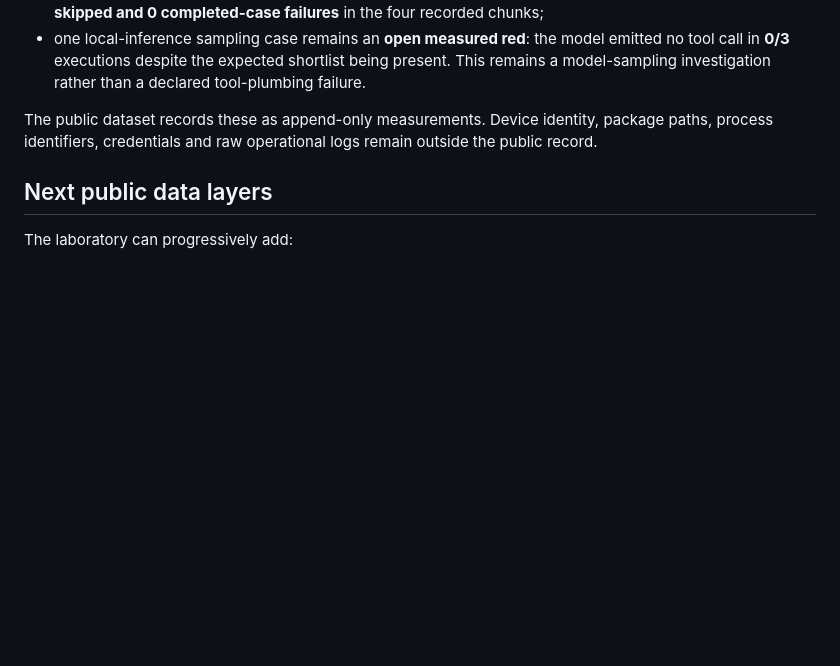
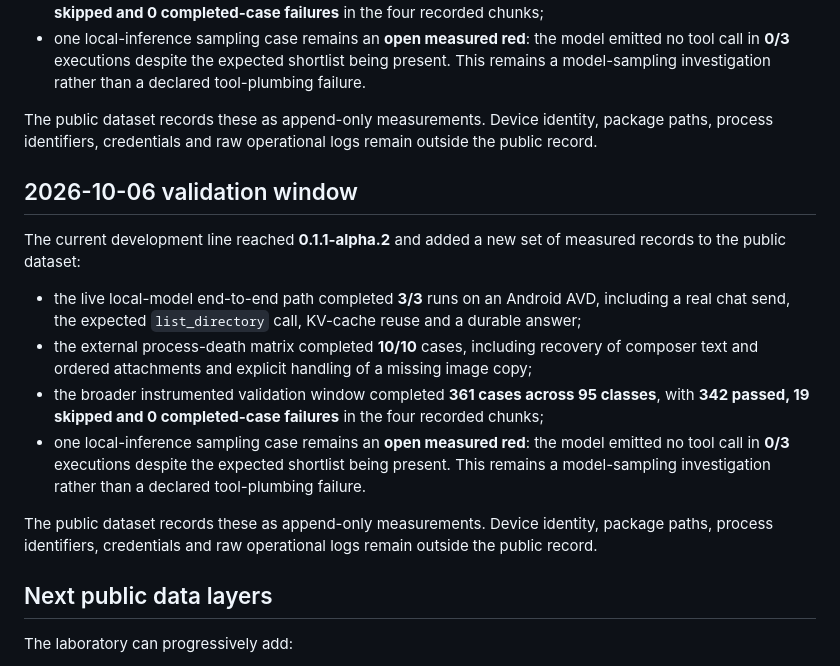
Before and after one commit to JeanGoetten/Android-Agent-Lab, a Markdown page: docs/engineering-history.md, the part around the change. Drawn GitHub-style; blank space fills up the shorter version.

Commit message:
lab: record current alpha.2 engineering validation state

```diff
--- a/docs/engineering-history.md
+++ b/docs/engineering-history.md
@@ -75,6 +75,17 @@ The current development line reached **0.1.1-alpha.2** and added a new set of me
 
 The public dataset records these as append-only measurements. Device identity, package paths, process identifiers, credentials and raw operational logs remain outside the public record.
 
+## 2026-10-06 validation window
+
+The current development line reached **0.1.1-alpha.2** and added a new set of measured records to the public dataset:
+
+- the live local-model end-to-end path completed **3/3** runs on an Android AVD, including a real chat send, the expected `list_directory` call, KV-cache reuse and a durable answer;
+- the external process-death matrix completed **10/10** cases, including recovery of composer text and ordered attachments and explicit handling of a missing image copy;
+- the broader instrumented validation window completed **361 cases across 95 classes**, with **342 passed, 19 skipped and 0 completed-case failures** in the four recorded chunks;
+- one local-inference sampling case remains an **open measured red**: the model emitted no tool call in **0/3** executions despite the expected shortlist being present. This remains a model-sampling investigation rather than a declared tool-plumbing failure.
+
+The public dataset records these as append-only measurements. Device identity, package paths, process identifiers, credentials and raw operational logs remain outside the public record.
+
 ## Next public data layers
 
 The laboratory can progressively add:
```
